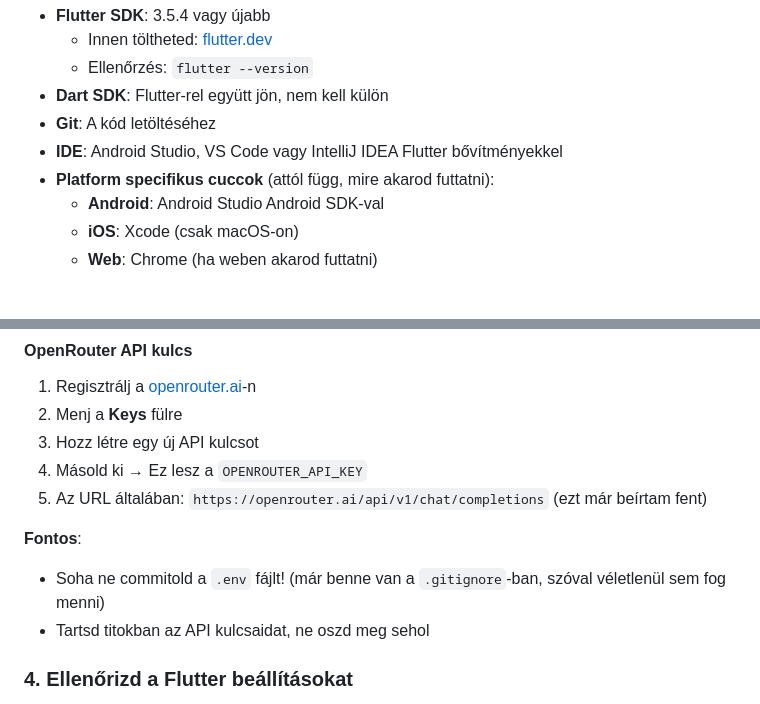
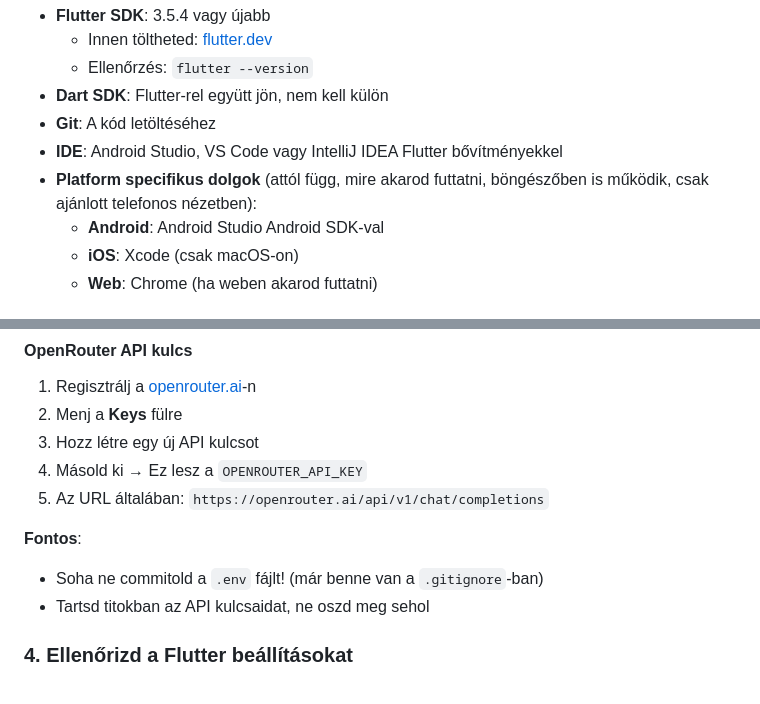
Before and after one commit to katadama/reDish, a Markdown page: README.md, 2 parts joined by grey strips. Rendered like a GitHub page.

```diff
--- a/README.md
+++ b/README.md
@@ -21,7 +21,7 @@ Mielőtt nekiállsz, ezeket telepítsd le:
 - **Dart SDK**: Flutter-rel együtt jön, nem kell külön
 - **Git**: A kód letöltéséhez
 - **IDE**: Android Studio, VS Code vagy IntelliJ IDEA Flutter bővítményekkel
-- **Platform specifikus cuccok** (attól függ, mire akarod futtatni):
+- **Platform specifikus dolgok** (attól függ, mire akarod futtatni, böngészőben is működik, csak ajánlott telefonos nézetben):
   - **Android**: Android Studio Android SDK-val
   - **iOS**: Xcode (csak macOS-on)
   - **Web**: Chrome (ha weben akarod futtatni)
@@ -67,10 +67,10 @@ OPENROUTER_API_KEY=your_openrouter_api_key
 2. Menj a **Keys** fülre
 3. Hozz létre egy új API kulcsot
 4. Másold ki → Ez lesz a `OPENROUTER_API_KEY`
-5. Az URL általában: `https://openrouter.ai/api/v1/chat/completions` (ezt már beírtam fent)
+5. Az URL általában: `https://openrouter.ai/api/v1/chat/completions`
 
 **Fontos**:
-- Soha ne commitold a `.env` fájlt! (már benne van a `.gitignore`-ban, szóval véletlenül sem fog menni)
+- Soha ne commitold a `.env` fájlt! (már benne van a `.gitignore`-ban)
 - Tartsd titokban az API kulcsaidat, ne oszd meg sehol
 
 ### 4. Ellenőrizd a Flutter beállításokat
```
